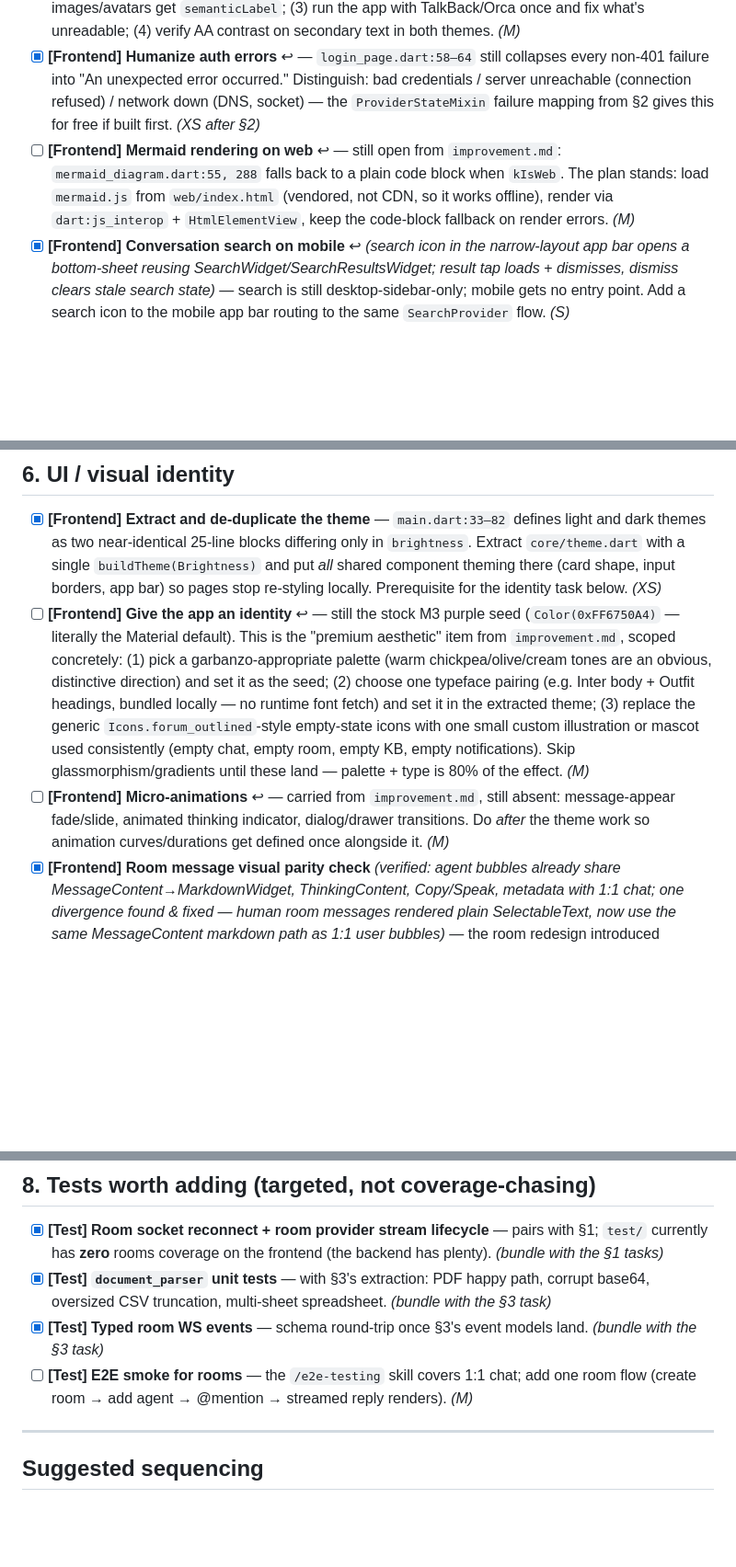
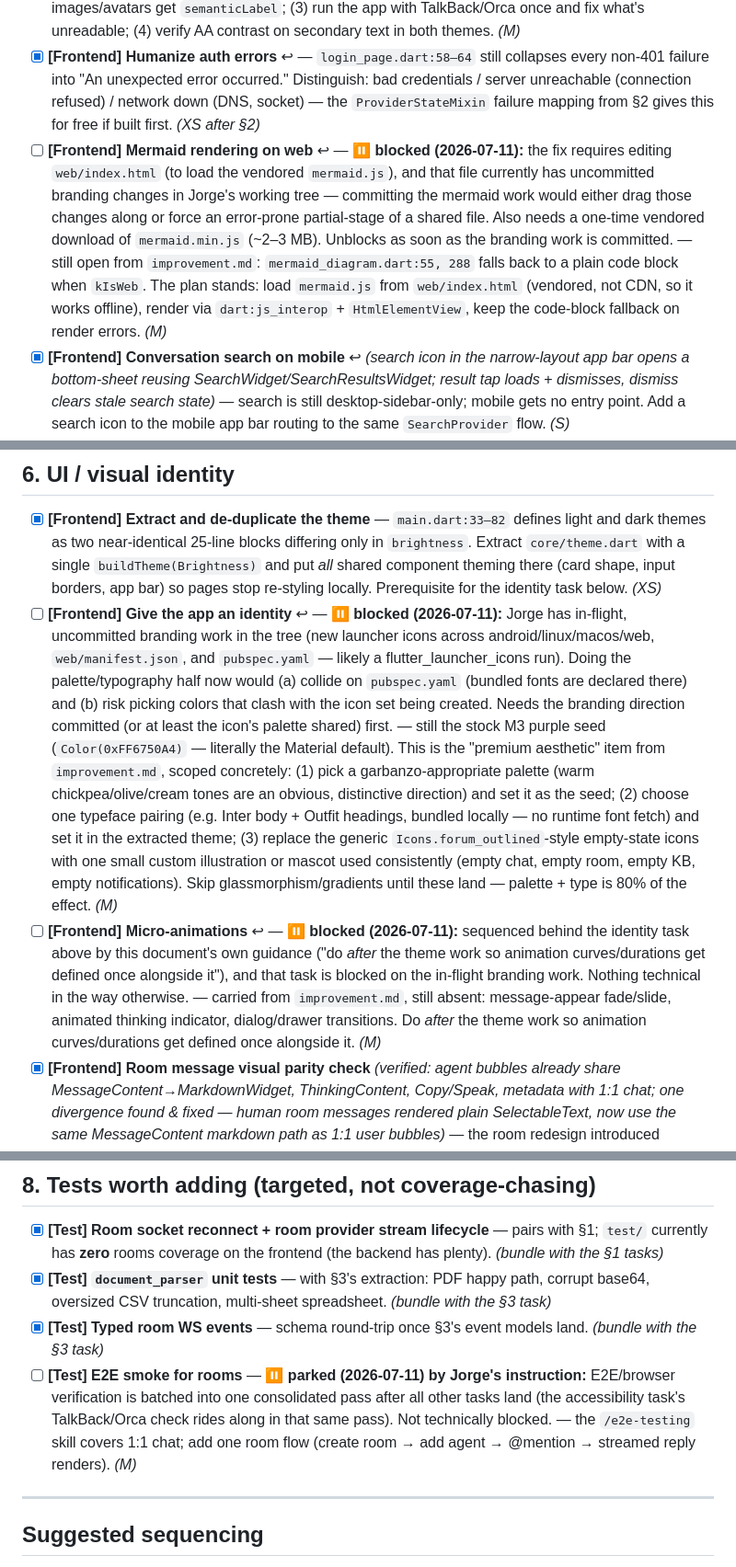
Before and after one commit to JorgeGarciaIrazabal/garbanzo-ai, a Markdown page: IMPROVEMENTS-2026-07.md, 3 parts joined by grey strips. Shown at 92% size. Drawn GitHub-style; blank space fills up the shorter version.

Commit message:
Document why the four remaining backlog tasks are parked
Co-Authored-By: Claude Fable 5 <noreply@anthropic.com>

```diff
--- a/IMPROVEMENTS-2026-07.md
+++ b/IMPROVEMENTS-2026-07.md
@@ -73,7 +73,7 @@ The room chat UI was redesigned recently, but the *engineering* underneath still
 
 - [x] **[Frontend] Accessibility pass** ↩︎ *(1: all 13 remaining tooltip-less IconButtons fixed; 2: semanticLabel on attachment images, image viewer, room avatars; 4: static empty-state text raised from 0.5–0.85-alpha onSurfaceVariant to full — remaining low-alpha uses are hover-dimmed icons/disabled states. Item 3 (TalkBack/Orca run) deferred to the end-of-backlog E2E pass per Jorge.)* — still essentially unstarted: exactly **1** `Semantics`/`semanticLabel` usage in the entire `lib/` tree. The June review's message-action tooltips shipped (tooltips give labels for free), but: icon-only buttons elsewhere (composer, room actions, sidebar), missing focus outlines on text fields, and the `onSurfaceVariant`-at-low-alpha contrast issue remain. Concrete pass: (1) every `IconButton` gets a `tooltip:`; (2) images/avatars get `semanticLabel`; (3) run the app with TalkBack/Orca once and fix what's unreadable; (4) verify AA contrast on secondary text in both themes. *(M)*
 - [x] **[Frontend] Humanize auth errors** ↩︎ — `login_page.dart:58–64` still collapses every non-401 failure into "An unexpected error occurred." Distinguish: bad credentials / server unreachable (connection refused) / network down (DNS, socket) — the `ProviderStateMixin` failure mapping from §2 gives this for free if built first. *(XS after §2)*
-- [ ] **[Frontend] Mermaid rendering on web** ↩︎ — still open from `improvement.md`: `mermaid_diagram.dart:55, 288` falls back to a plain code block when `kIsWeb`. The plan stands: load `mermaid.js` from `web/index.html` (vendored, not CDN, so it works offline), render via `dart:js_interop` + `HtmlElementView`, keep the code-block fallback on render errors. *(M)*
+- [ ] **[Frontend] Mermaid rendering on web** ↩︎ — **⏸ blocked (2026-07-11):** the fix requires editing `web/index.html` (to load the vendored `mermaid.js`), and that file currently has uncommitted branding changes in Jorge's working tree — committing the mermaid work would either drag those changes along or force an error-prone partial-stage of a shared file. Also needs a one-time vendored download of `mermaid.min.js` (~2–3 MB). Unblocks as soon as the branding work is committed. — still open from `improvement.md`: `mermaid_diagram.dart:55, 288` falls back to a plain code block when `kIsWeb`. The plan stands: load `mermaid.js` from `web/index.html` (vendored, not CDN, so it works offline), render via `dart:js_interop` + `HtmlElementView`, keep the code-block fallback on render errors. *(M)*
 - [x] **[Frontend] Conversation search on mobile** ↩︎ *(search icon in the narrow-layout app bar opens a bottom-sheet reusing SearchWidget/SearchResultsWidget; result tap loads + dismisses, dismiss clears stale search state)* — search is still desktop-sidebar-only; mobile gets no entry point. Add a search icon to the mobile app bar routing to the same `SearchProvider` flow. *(S)*
 - [x] **[Frontend] Micro-app panel discoverability** *(panel controller keeps app state across close; new canReopen/reopen + app-bar chip (wide) / icon (narrow) restore it without re-running the tool)* — the panel opens automatically from tool results or via the composer button, but on narrow screens it takes over full-screen (`chat_page.dart:501–507`) with `showCloseAsBack` as the only affordance, and once closed there's no way to re-open it without re-triggering the tool. Track "panel was open for this conversation" and offer a re-open chip in the app bar. *(S)*
 - [x] **[Frontend] Loading-state consistency** ↩︎ *(core/widgets/skeleton.dart: SkeletonPulse/SkeletonListTile/SkeletonList; first-load skeletons in conversations sidebar, rooms list, room open, memories, KB docs, notifications — spinners kept only for in-flight actions; sidebar refresh no longer blanks the loaded list)* — partially addressed since June but still mixed: bare `CircularProgressIndicator` centers in some pages, text in others, nothing during room open. Standardize: skeleton rows for list pages (conversations, rooms, memories, KB docs), inline spinners for actions. Build 1–2 shared skeleton widgets first. *(M)*
@@ -81,8 +81,8 @@ The room chat UI was redesigned recently, but the *engineering* underneath still
 ## 6. UI / visual identity
 
 - [x] **[Frontend] Extract and de-duplicate the theme** — `main.dart:33–82` defines light and dark themes as two near-identical 25-line blocks differing only in `brightness`. Extract `core/theme.dart` with a single `buildTheme(Brightness)` and put *all* shared component theming there (card shape, input borders, app bar) so pages stop re-styling locally. Prerequisite for the identity task below. *(XS)*
-- [ ] **[Frontend] Give the app an identity** ↩︎ — still the stock M3 purple seed (`Color(0xFF6750A4)` — literally the Material default). This is the "premium aesthetic" item from `improvement.md`, scoped concretely: (1) pick a garbanzo-appropriate palette (warm chickpea/olive/cream tones are an obvious, distinctive direction) and set it as the seed; (2) choose one typeface pairing (e.g. Inter body + Outfit headings, bundled locally — no runtime font fetch) and set it in the extracted theme; (3) replace the generic `Icons.forum_outlined`-style empty-state icons with one small custom illustration or mascot used consistently (empty chat, empty room, empty KB, empty notifications). Skip glassmorphism/gradients until these land — palette + type is 80% of the effect. *(M)*
-- [ ] **[Frontend] Micro-animations** ↩︎ — carried from `improvement.md`, still absent: message-appear fade/slide, animated thinking indicator, dialog/drawer transitions. Do *after* the theme work so animation curves/durations get defined once alongside it. *(M)*
+- [ ] **[Frontend] Give the app an identity** ↩︎ — **⏸ blocked (2026-07-11):** Jorge has in-flight, uncommitted branding work in the tree (new launcher icons across android/linux/macos/web, `web/manifest.json`, and `pubspec.yaml` — likely a flutter_launcher_icons run). Doing the palette/typography half now would (a) collide on `pubspec.yaml` (bundled fonts are declared there) and (b) risk picking colors that clash with the icon set being created. Needs the branding direction committed (or at least the icon's palette shared) first. — still the stock M3 purple seed (`Color(0xFF6750A4)` — literally the Material default). This is the "premium aesthetic" item from `improvement.md`, scoped concretely: (1) pick a garbanzo-appropriate palette (warm chickpea/olive/cream tones are an obvious, distinctive direction) and set it as the seed; (2) choose one typeface pairing (e.g. Inter body + Outfit headings, bundled locally — no runtime font fetch) and set it in the extracted theme; (3) replace the generic `Icons.forum_outlined`-style empty-state icons with one small custom illustration or mascot used consistently (empty chat, empty room, empty KB, empty notifications). Skip glassmorphism/gradients until these land — palette + type is 80% of the effect. *(M)*
+- [ ] **[Frontend] Micro-animations** ↩︎ — **⏸ blocked (2026-07-11):** sequenced behind the identity task above by this document's own guidance ("do *after* the theme work so animation curves/durations get defined once alongside it"), and that task is blocked on the in-flight branding work. Nothing technical in the way otherwise. — carried from `improvement.md`, still absent: message-appear fade/slide, animated thinking indicator, dialog/drawer transitions. Do *after* the theme work so animation curves/durations get defined once alongside it. *(M)*
 - [x] **[Frontend] Room message visual parity check** *(verified: agent bubbles already share MessageContent→MarkdownWidget, ThinkingContent, Copy/Speak, metadata with 1:1 chat; one divergence found & fixed — human room messages rendered plain SelectableText, now use the same MessageContent markdown path as 1:1 user bubbles)* — the room redesign introduced `RoomMessageBubble` (490 lines) separate from `ChatMessageWidget`; verify markdown rendering there goes through the same memoized `MarkdownWidget` path and that agent thinking blocks, code blocks, and copy actions behave identically to 1:1 chat. Divergence here will read as jank to users who use both. *(S, mostly verification)*
 
 ## 7. Infrastructure & delivery
@@ -97,7 +97,7 @@ The room chat UI was redesigned recently, but the *engineering* underneath still
 - [x] **[Test] Room socket reconnect + room provider stream lifecycle** — pairs with §1; `test/` currently has **zero** rooms coverage on the frontend (the backend has plenty). *(bundle with the §1 tasks)*
 - [x] **[Test] `document_parser` unit tests** — with §3's extraction: PDF happy path, corrupt base64, oversized CSV truncation, multi-sheet spreadsheet. *(bundle with the §3 task)*
 - [x] **[Test] Typed room WS events** — schema round-trip once §3's event models land. *(bundle with the §3 task)*
-- [ ] **[Test] E2E smoke for rooms** — the `/e2e-testing` skill covers 1:1 chat; add one room flow (create room → add agent → @mention → streamed reply renders). *(M)*
+- [ ] **[Test] E2E smoke for rooms** — **⏸ parked (2026-07-11) by Jorge's instruction:** E2E/browser verification is batched into one consolidated pass after all other tasks land (the accessibility task's TalkBack/Orca check rides along in that same pass). Not technically blocked. — the `/e2e-testing` skill covers 1:1 chat; add one room flow (create room → add agent → @mention → streamed reply renders). *(M)*
 
 ---
 
```
